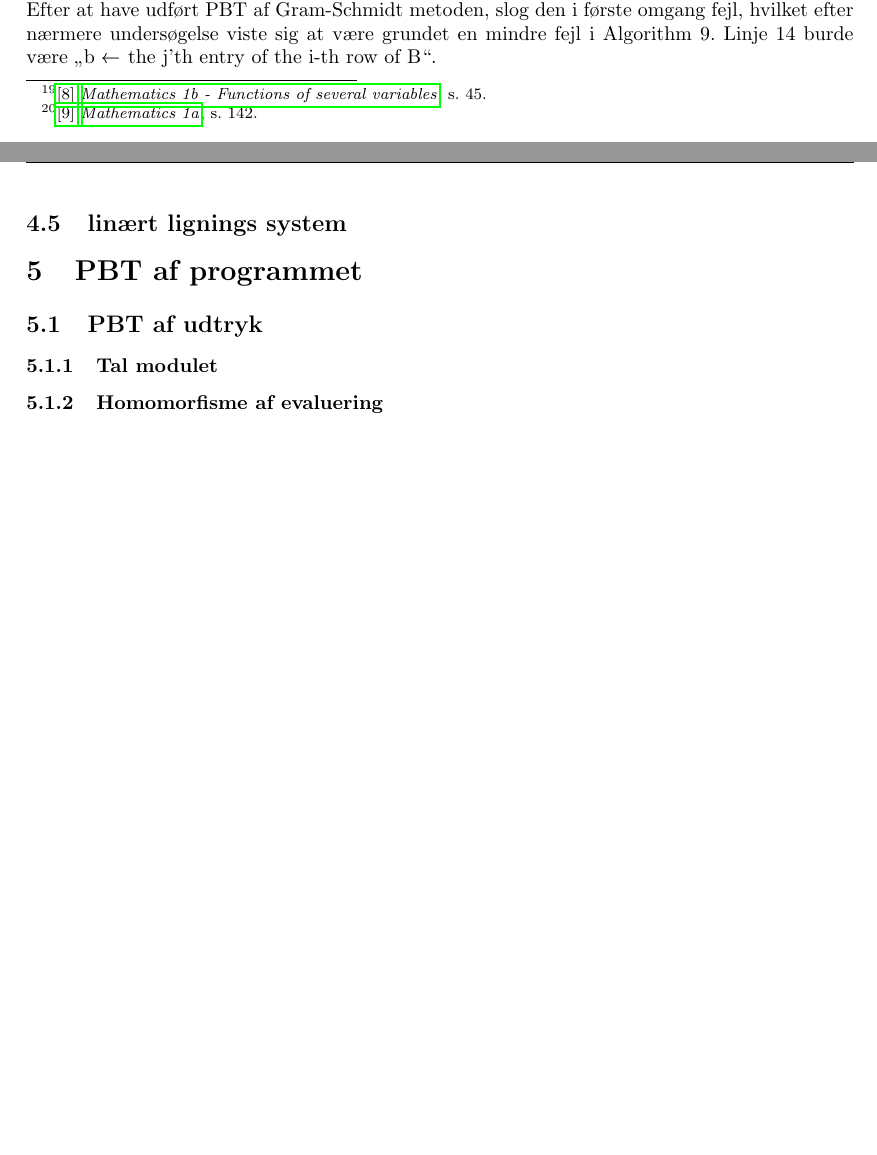
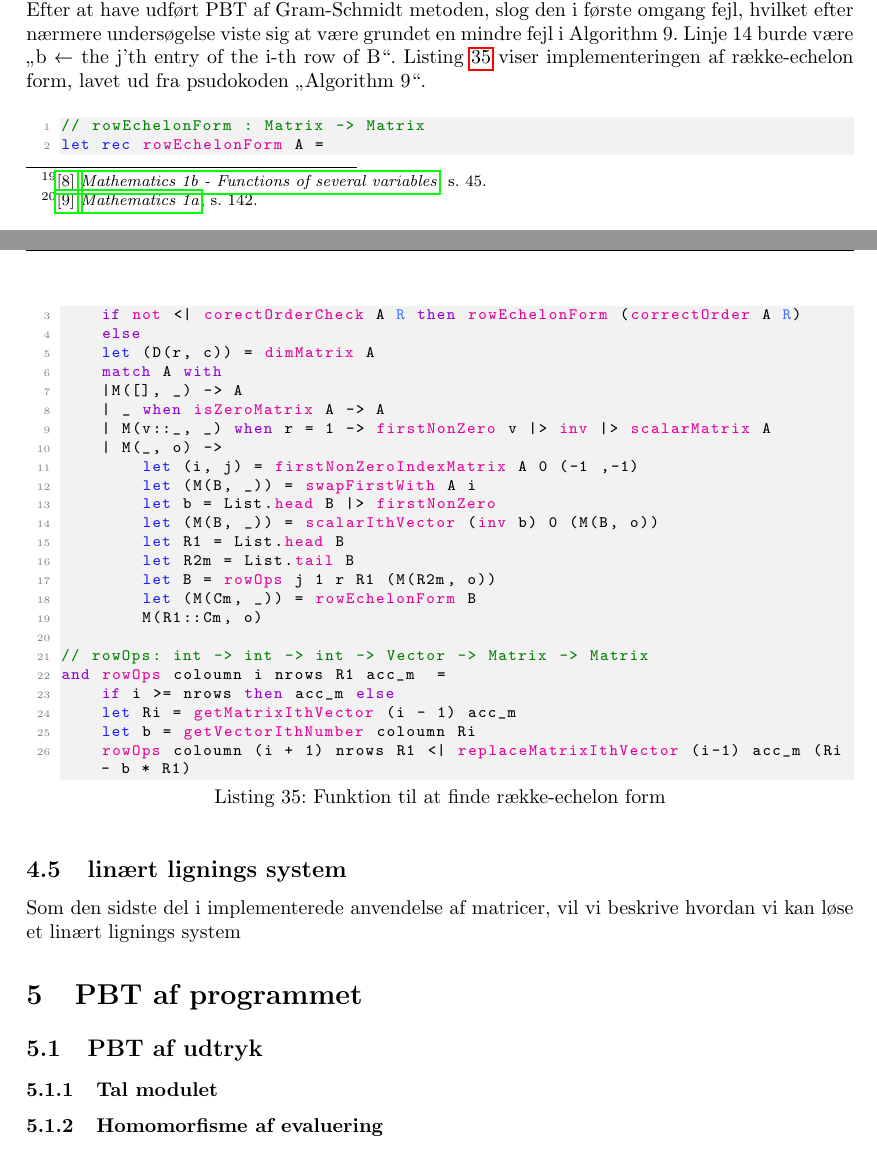
Before and after one commit to Larsen00/funktionsprogrammeringForIndledendeMatematik, a LaTeX document (Rapport/main.tex, which reads Rapport/sections/vektorer_og_matricer.tex): two parts of pages 29 and 30 of 51, joined at a grey line, cut so that both start at the same text, the shorter picture padded with empty space. The pictures show the PDF file Rapport/main.pdf that the author committed with the source.

Commit message:
rebuild Ax = b solver

```diff
--- a/Rapport/sections/vektorer_og_matricer.tex
+++ b/Rapport/sections/vektorer_og_matricer.tex
@@ -381,5 +381,9 @@ Funktionen \textcolor{red}{Gram\_Schmidt}, tager en matrix hvor søjlerne er de
 Funktionen \textcolor{red}{orthogonalBacis} tager en matrix og tjekker om matricen er i kolonnefølge, hvis ikke kalder funktionen sig selv, med den korrekte lagringsordning. Ellers kaldes \textcolor{red}{Gram\_Schmidt} med matricen og en tom akkumulator. Resultatet bliver derfor en matrix med en ortogonal basis for underrummet udspændt af de givne vektorer, givet at vektorerne er lineært uafhængige.
 
 \subsection{Række-echelon form}
-I forbindelse med udførelsen af PBT til Gram-Schmidt metoden vil vi blandt andet anvende række-echelon form til at sikre os, at et sæt af vektorer er lineært uafhængige. Derfor vil vi i denne sektion betragte implementeringen af række-echelon form, ud fra "Algorithm 9 for computing a row echelon form of a matrix" angivet på side 142 af noterne til "01001 Mathematics 1a"\footcitetitle[s. 142]{mat1a}. Efter at have udført PBT af Gram-Schmidt metoden, slog den i første omgang fejl, hvilket efter nærmere undersøgelse viste sig at være grundet en mindre fejl i Algorithm 9. Linje 14 burde være "b ← the j'th entry of the i-th row of B".
+I forbindelse med udførelsen af PBT til Gram-Schmidt metoden vil vi blandt andet anvende række-echelon form til at sikre os, at et sæt af vektorer er lineært uafhængige. Derfor vil vi i denne sektion betragte implementeringen af række-echelon form, ud fra "Algorithm 9 for computing a row echelon form of a matrix" angivet på side 142 af noterne til "01001 Mathematics 1a"\footcitetitle[s. 142]{mat1a}. Efter at have udført PBT af Gram-Schmidt metoden, slog den i første omgang fejl, hvilket efter nærmere undersøgelse viste sig at være grundet en mindre fejl i Algorithm 9. Linje 14 burde være "b ← the j'th entry of the i-th row of B".  Listing \ref{row_echelon} viser implementeringen af række-echelon form, lavet ud fra psudokoden "Algorithm 9".
 
+\begin{lstlisting}[
+    language={FSharp},
+    label={row_echelon},
+    caption={Funktion til at finde række-echelon form}
@@ -386,2 +394,27 @@ I forbindelse med udførelsen af PBT til Gram-Schmidt metoden vil vi blandt ande
+    else
+    let (D(r, c)) = dimMatrix A
+    match A with
+    |M([], _) -> A
+    | _ when isZeroMatrix A -> A
+    | M(v::_, _) when r = 1 -> firstNonZero v |> inv |> scalarMatrix A
+    | M(_, o) ->
+        let (i, j) = firstNonZeroIndexMatrix A 0 (-1 ,-1)
+        let (M(B, _)) = swapFirstWith A i
+        let b = List.head B |> firstNonZero
+        let (M(B, _)) = scalarIthVector (inv b) 0 (M(B, o))
+        let R1 = List.head B
+        let R2m = List.tail B
+        let B = rowOps j 1 r R1 (M(R2m, o))
+        let (M(Cm, _)) = rowEchelonForm B
+        M(R1::Cm, o)
+
+// rowOps: int -> int -> int -> Vector -> Matrix -> Matrix
+and rowOps coloumn i nrows R1 acc_m  =
+    if i >= nrows then acc_m else
+    let Ri = getMatrixIthVector (i - 1) acc_m
+    let b = getVectorIthNumber coloumn Ri
+    rowOps coloumn (i + 1) nrows R1 <| replaceMatrixIthVector (i-1) acc_m (Ri - b * R1)
+\end{lstlisting}
 
 \subsection{linært lignings system}\label{sec:lin_eq}
+Som den sidste del i implementerede anvendelse af matricer, vil vi beskrive hvordan vi kan løse et linært lignings system
```
Also changed, not shown: Rapport/Opsætning/pakker.tex (+1 -1 lines), Rapport/main.pdf, Rapport/sections/vektorer_og_matricer.tex (4 more changed lines), 21 other files.
